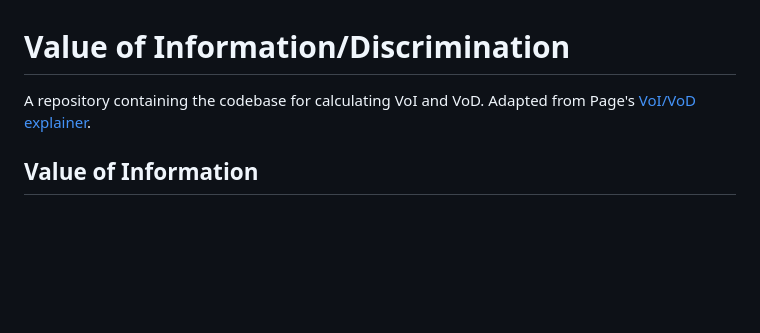
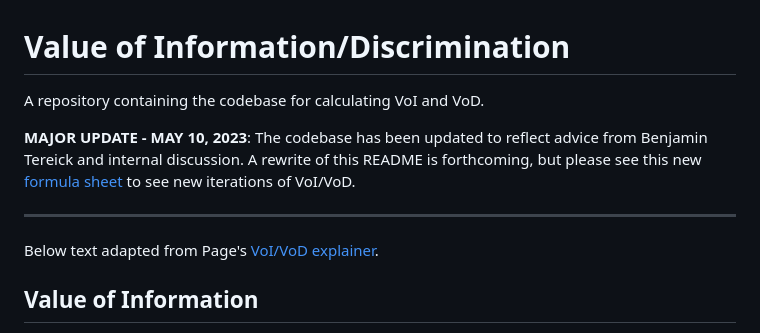
Before and after one commit to forecastingresearch/adversarial-collab, a Markdown page: README.md, the part around the change. Rendered like a GitHub page; blank space fills up the shorter version.

Commit message:
Updated post-Tereick meeting

```diff
--- a/README.md
+++ b/README.md
@@ -1,5 +1,11 @@
 # Value of Information/Discrimination
-A repository containing the codebase for calculating VoI and VoD. Adapted from Page's [VoI/VoD explainer](https://docs.google.com/document/d/16JchstHAuZY0iMxuYgWIMqBHdm4RBrY5mzPv64SPNkc/edit#).
+A repository containing the codebase for calculating VoI and VoD.
+
+**MAJOR UPDATE - MAY 10, 2023**: The codebase has been updated to reflect advice from Benjamin Tereick and internal discussion. A rewrite of this README is forthcoming, but please see this new [formula sheet](https://docs.google.com/document/d/1DIiKe-mjDBL3iz326DHGS8vUODi-Pbq2Q5sjAJl2E6c/edit#) to see new iterations of VoI/VoD.
+
+----
+
+Below text adapted from Page's [VoI/VoD explainer](https://docs.google.com/document/d/16JchstHAuZY0iMxuYgWIMqBHdm4RBrY5mzPv64SPNkc/edit#).
 
 ## Value of Information
 
```
